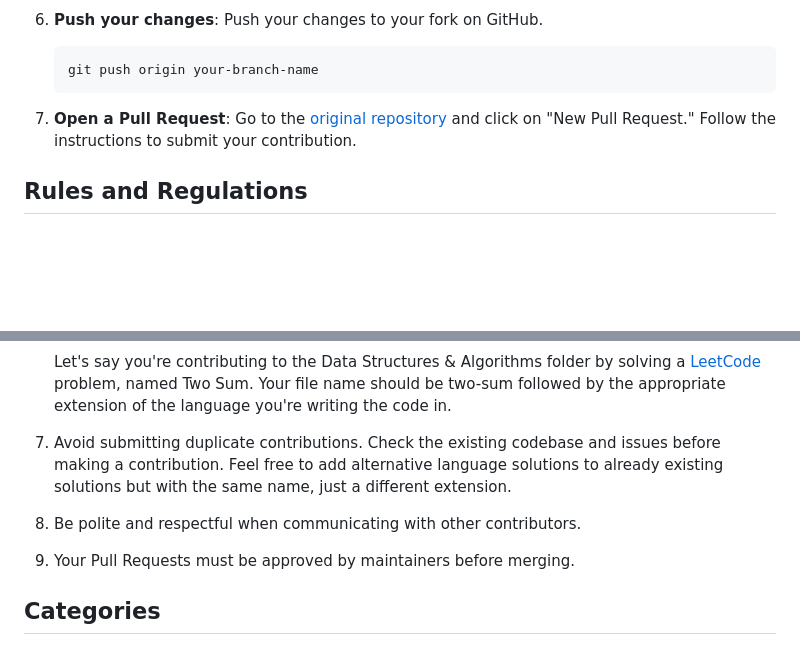
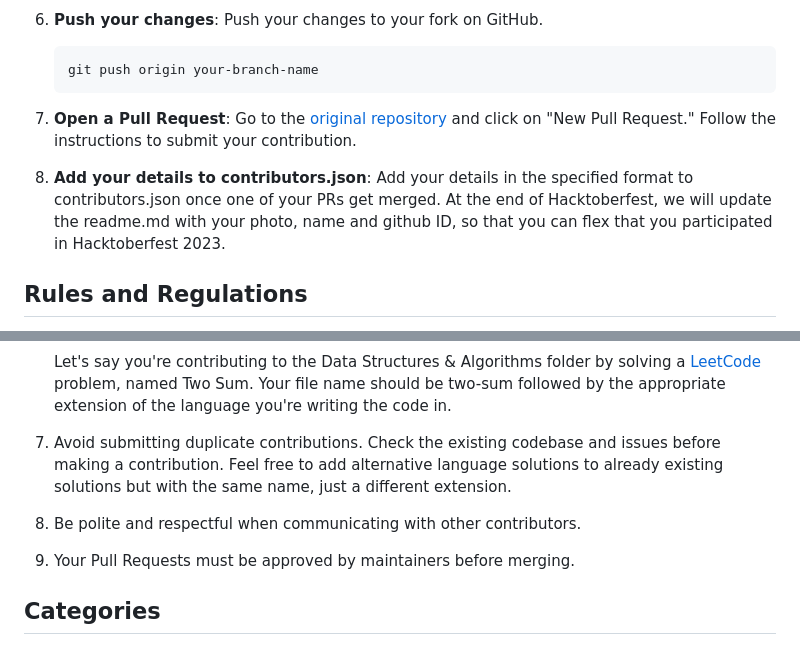
Before and after one commit to owasp-nie/open-source-hacktoberfest, a Markdown page: README.md, 2 parts joined by grey strips. Drawn GitHub-style; blank space fills up the shorter version.

```diff
--- a/README.md
+++ b/README.md
@@ -40,6 +40,8 @@ Contributing to this repository is easy! Follow these steps to get started:
 
 7. **Open a Pull Request**: Go to the [original repository](https://github.com/owasp-nie/open-source-hacktoberfest/) and click on "New Pull Request." Follow the instructions to submit your contribution.
 
+8. **Add your details to contributors.json**: Add your details in the specified format to contributors.json once one of your PRs get merged. At the end of Hacktoberfest, we will update the readme.md with your photo, name and github ID, so that you can flex that you participated in Hacktoberfest 2023.
+
 ## Rules and Regulations
 
 To maintain a positive and collaborative environment, please adhere to the following rules and regulations when contributing to this repository:
@@ -58,11 +60,11 @@ To maintain a positive and collaborative environment, please adhere to the follo
 
    Let's say you're contributing to the Data Structures & Algorithms folder by solving a [LeetCode](https://www.leetcode.com) problem, named Two Sum. Your file name should be two-sum followed by the appropriate extension of the language you're writing the code in.
 
-8. Avoid submitting duplicate contributions. Check the existing codebase and issues before making a contribution. Feel free to add alternative language solutions to already existing solutions but with the same name, just a different extension.
+7. Avoid submitting duplicate contributions. Check the existing codebase and issues before making a contribution. Feel free to add alternative language solutions to already existing solutions but with the same name, just a different extension.
 
-9. Be polite and respectful when communicating with other contributors.
+8. Be polite and respectful when communicating with other contributors.
 
-10. Your Pull Requests must be approved by maintainers before merging.
+9. Your Pull Requests must be approved by maintainers before merging.
 
 ## Categories
 
```
Also changed, not shown: other parts of README.md (+1 -0 lines).
